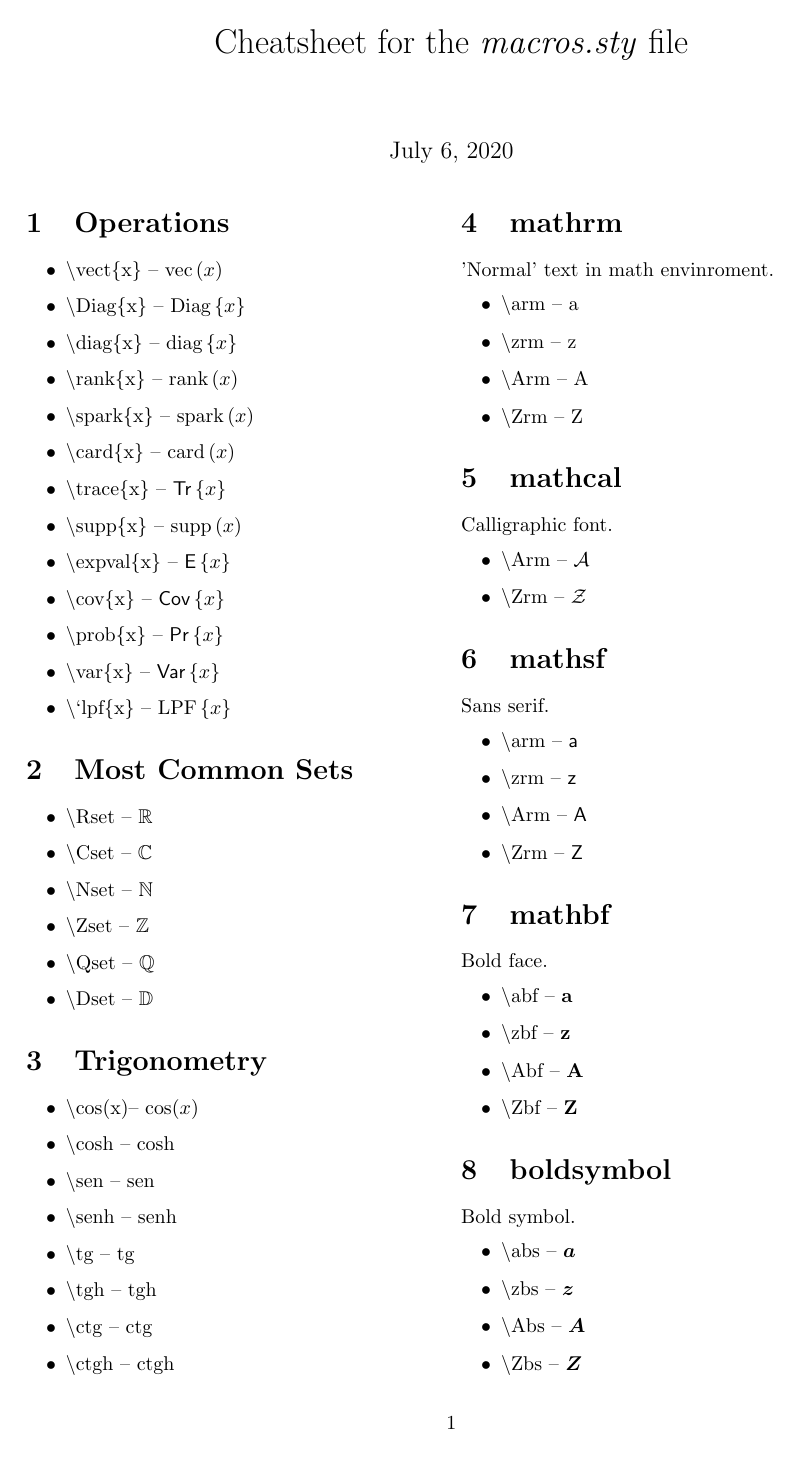
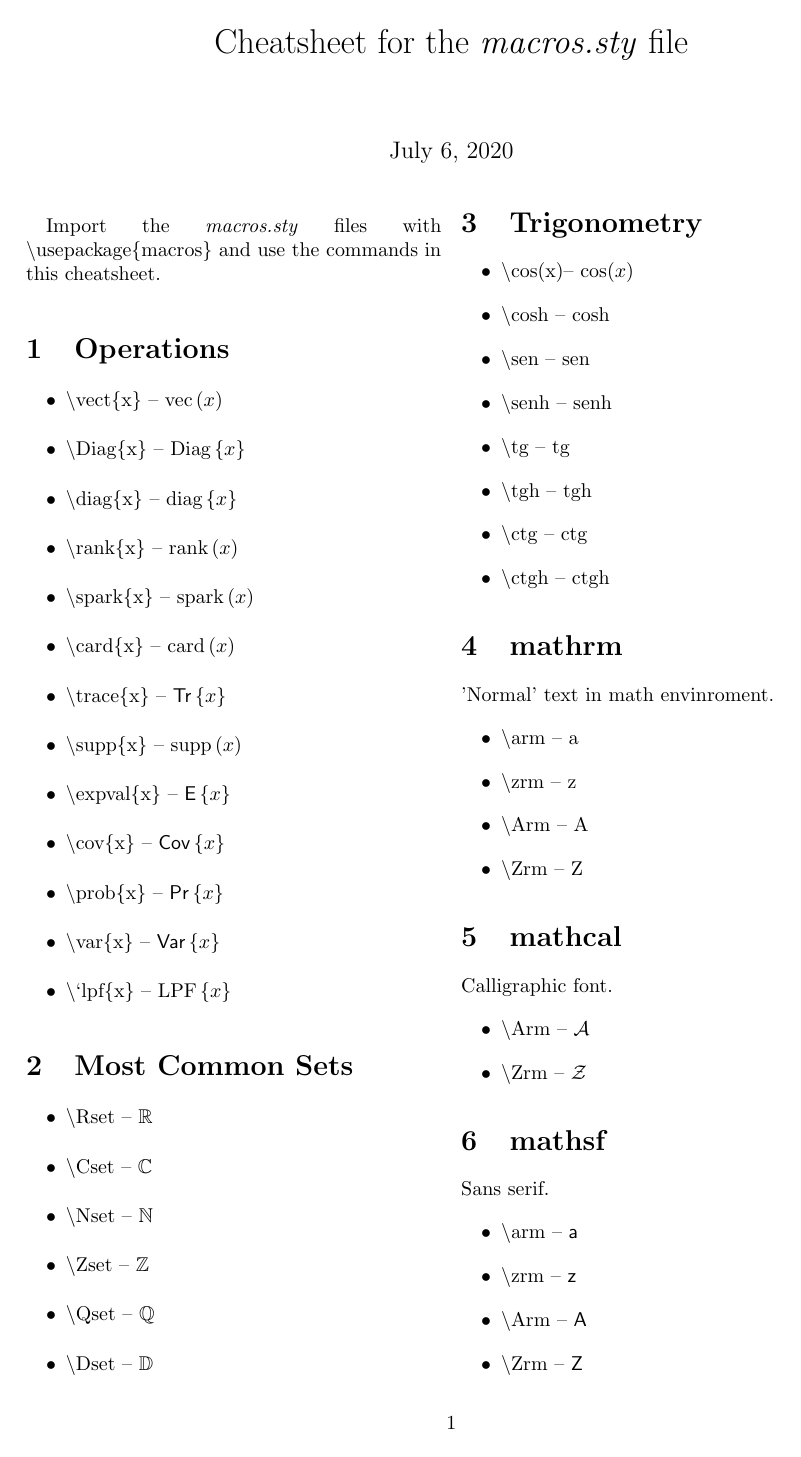
Before and after one commit to mesquita/macros, a LaTeX document (cheatsheet generator/cheatsheet.tex): page 1 of 3. Compiled offline with pdfLaTeX.

Commit message:
updates import and instructions

```diff
--- a/cheatsheet generator/cheatsheet.tex
+++ b/cheatsheet generator/cheatsheet.tex
@@ -7,11 +7,15 @@ top=2.5cm,bottom=2.5cm,left=3.0cm,right=3.0cm]{geometry}
 \usepackage[latin1]{inputenc}
 \usepackage{amsmath,amssymb}
 \usepackage[hidelinks]{hyperref}
-\usepackage{macros}
+\usepackage{../macros}
 
 \title{Cheatsheet for the \textit{macros.sty} file}
 \begin{document}
 	\maketitle
+
+	Import the \textit{macros.sty} files with $\backslash$usepackage\{macros\} and use the commands in this cheatsheet.
+
+
 
 	\section{Operations}
 	\begin{itemize}
```
Also changed, not shown: cheatsheet generator/cheatsheet.pdf.
